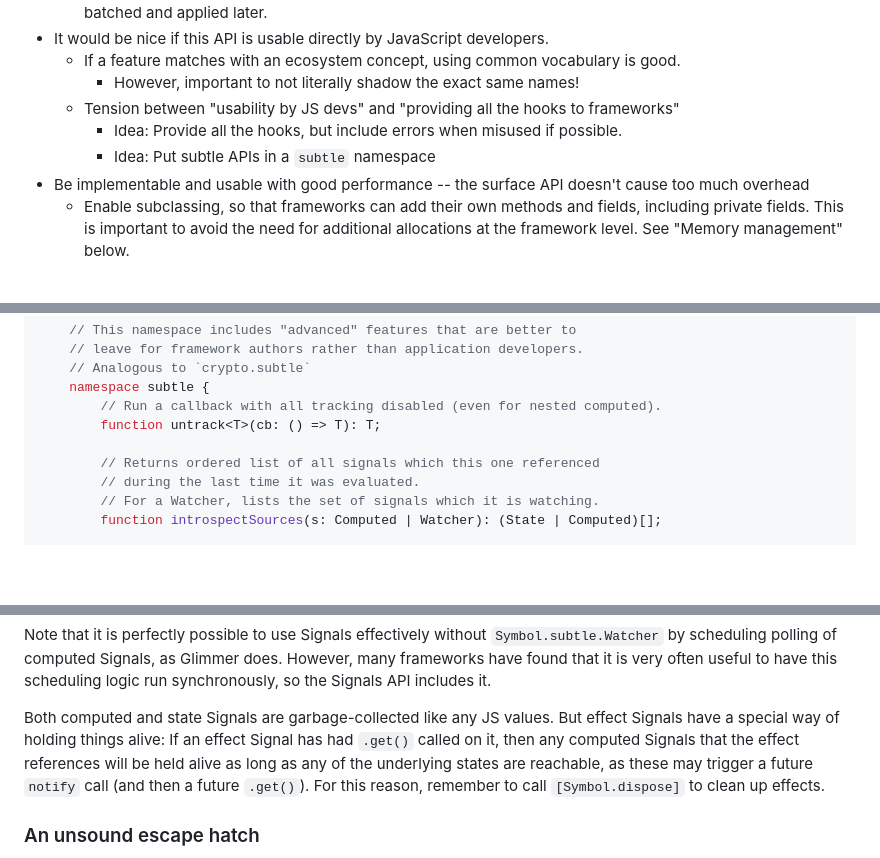
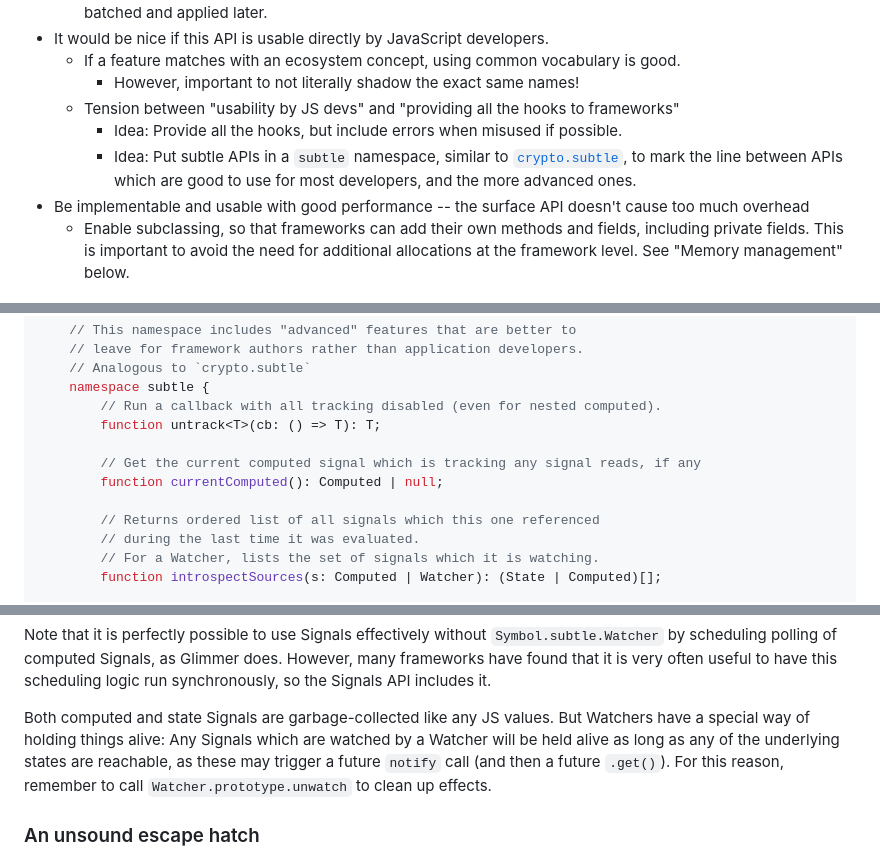
Before and after one commit to tc39/proposal-signals, a Markdown page: README.md, 3 parts joined by grey strips. Rendered like a GitHub page; blank space fills up the shorter version.

```diff
--- a/README.md
+++ b/README.md
@@ -177,7 +177,7 @@ It turns out that existing Signal libraries are not all that different from each
         * However, important to not literally shadow the exact same names!
     * Tension between "usability by JS devs" and "providing all the hooks to frameworks"
         * Idea: Provide all the hooks, but include errors when misused if possible.
-        * Idea: Put subtle APIs in a `subtle` namespace
+        * Idea: Put subtle APIs in a `subtle` namespace, similar to [`crypto.subtle`](https://developer.mozilla.org/en-US/docs/Web/API/Crypto/subtle), to mark the line between APIs which are good to use for most developers, and the more advanced ones.
 * Be implementable and usable with good performance -- the surface API doesn't cause too much overhead
     * Enable subclassing, so that frameworks can add their own methods and fields, including private fields. This is important to avoid the need for additional allocations at the framework level. See "Memory management" below.
 
@@ -227,6 +227,9 @@ namespace Signal {
     namespace subtle {
         // Run a callback with all tracking disabled (even for nested computed).
         function untrack<T>(cb: () => T): T;
+
+        // Get the current computed signal which is tracking any signal reads, if any
+        function currentComputed(): Computed | null;
 
         // Returns ordered list of all signals which this one referenced
         // during the last time it was evaluated.
@@ -368,7 +369,7 @@ Calls to `notify` are ultimately triggered by a call to `.set()` on some state S
 
 Note that it is perfectly possible to use Signals effectively without `Symbol.subtle.Watcher` by scheduling polling of computed Signals, as Glimmer does. However, many frameworks have found that it is very often useful to have this scheduling logic run synchronously, so the Signals API includes it.
 
-Both computed and state Signals are garbage-collected like any JS values. But effect Signals have a special way of holding things alive: If an effect Signal has had `.get()` called on it, then any computed Signals that the effect references will be held alive as long as any of the underlying states are reachable, as these may trigger a future `notify` call (and then a future `.get()`). For this reason, remember to call `[Symbol.dispose]` to clean up effects.
+Both computed and state Signals are garbage-collected like any JS values. But Watchers have a special way of holding things alive: Any Signals which are watched by a Watcher will be held alive as long as any of the underlying states are reachable, as these may trigger a future `notify` call (and then a future `.get()`). For this reason, remember to call `Watcher.prototype.unwatch` to clean up effects.
 
 ### An unsound escape hatch
 
```
Also changed, not shown: other parts of README.md (+11 -13 lines).
